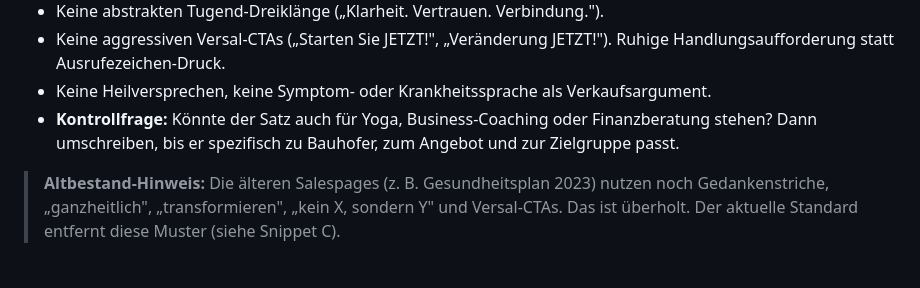
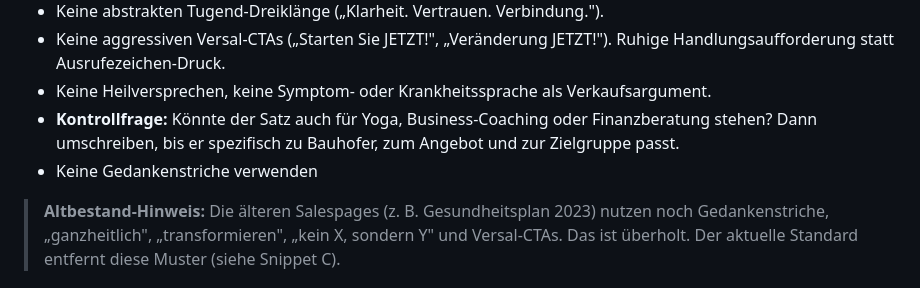
Before and after one commit to korbiniankindler/kampagnentool-landingpage-generator, a Markdown page: presets/holistic-house.md, the part around the change. Rendered like a GitHub page.

Commit message:
Gedankenstriche verbieten

```diff
--- a/presets/holistic-house.md
+++ b/presets/holistic-house.md
@@ -64,6 +64,7 @@ Jede LP folgt derselben Grundlogik, unabhängig vom Angebot:
 - Keine aggressiven Versal-CTAs („Starten Sie JETZT!", „Veränderung JETZT!"). Ruhige Handlungsaufforderung statt Ausrufezeichen-Druck.
 - Keine Heilversprechen, keine Symptom- oder Krankheitssprache als Verkaufsargument.
 - **Kontrollfrage:** Könnte der Satz auch für Yoga, Business-Coaching oder Finanzberatung stehen? Dann umschreiben, bis er spezifisch zu Bauhofer, zum Angebot und zur Zielgruppe passt.
+- Keine Gedankenstriche verwenden
 
 > **Altbestand-Hinweis:** Die älteren Salespages (z. B. Gesundheitsplan 2023) nutzen noch Gedankenstriche, „ganzheitlich", „transformieren", „kein X, sondern Y" und Versal-CTAs. Das ist überholt. Der aktuelle Standard entfernt diese Muster (siehe Snippet C).
 
```
